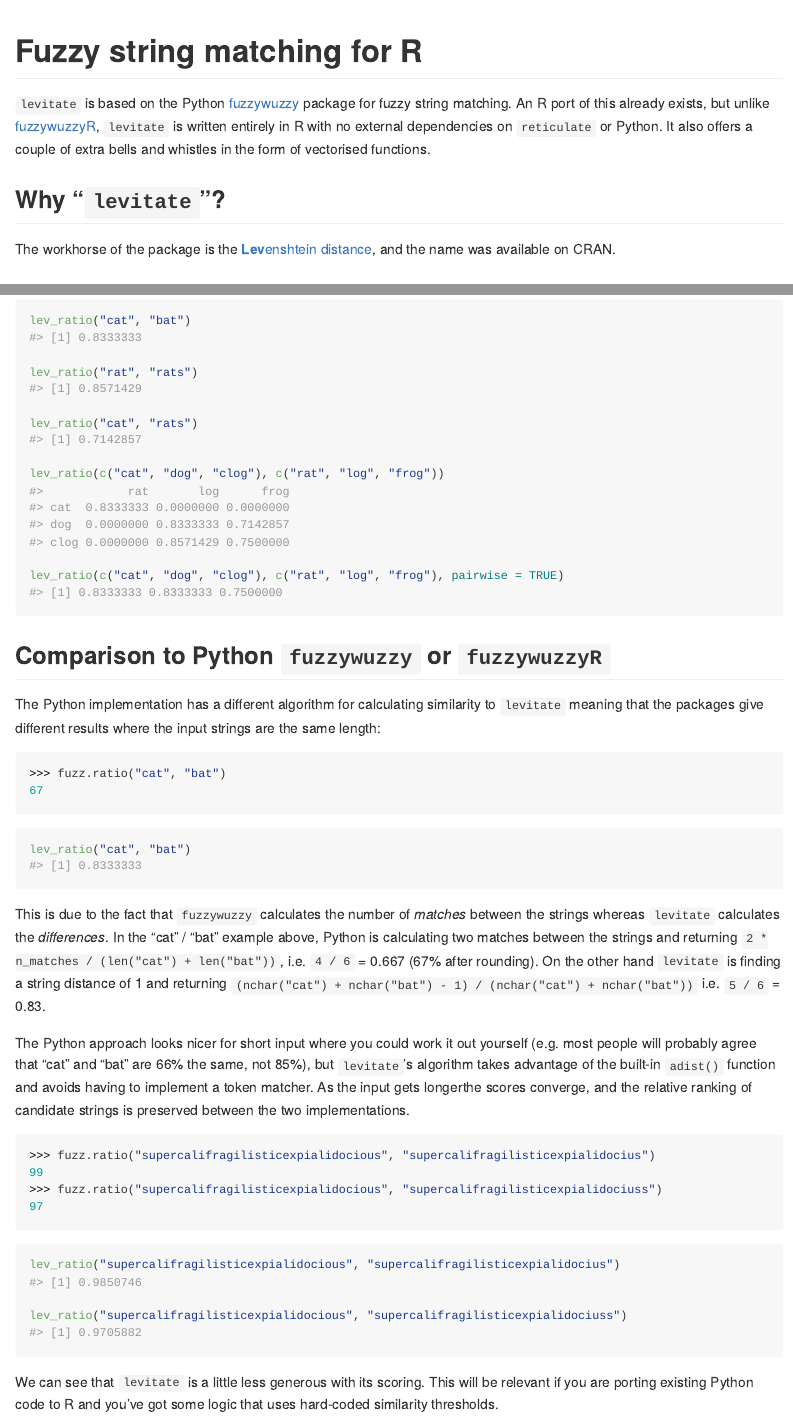
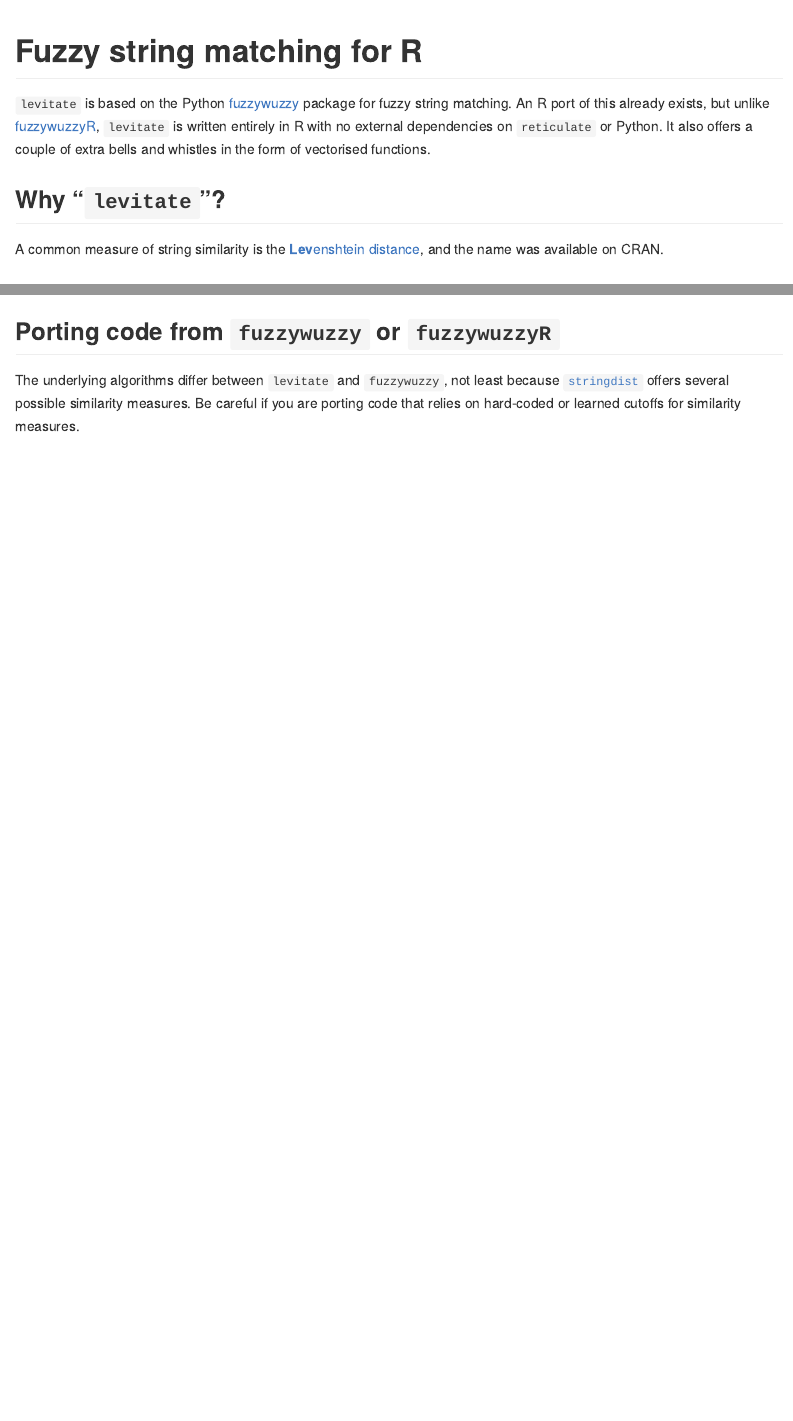
Before and after one commit to lewinfox/levitate, an R Markdown document (README.Rmd): the page in a window 1100 px wide, from its top, and a second part further down, joined at a grey line. The pictures show the output file README.md that the author committed with the source, drawn offline in the style of GitHub; long lines of code are wrapped.

Commit message:
Amend README to reflect the current state of the package

````diff
--- a/README.Rmd
+++ b/README.Rmd
@@ -18,7 +18,7 @@
 in the form of vectorised functions.
 
 ## Why "`levitate`"?
-The workhorse of the package is the
+A common measure of string similarity is the
 [**Lev**enshtein distance](https://en.wikipedia.org/wiki/Levenshtein_distance), and the name was
 available on CRAN.
 
@@ -80,49 +68,10 @@
 lev_ratio("cat", "rats")
 
 lev_ratio(c("cat", "dog", "clog"), c("rat", "log", "frog"))
-
-lev_ratio(c("cat", "dog", "clog"), c("rat", "log", "frog"), pairwise = TRUE)
 ```
 
-## Comparison to Python `fuzzywuzzy` or `fuzzywuzzyR`
-The Python implementation has a different algorithm for calculating similarity to `levitate`
-meaning that the packages give different results where the input strings are the same length:
-
-```python
->>> fuzz.ratio("cat", "bat")
-67
-```
-
-```{r}
-lev_ratio("cat", "bat")
-```
-
-This is due to the fact that `fuzzywuzzy` calculates the number of _matches_ between the strings
-whereas `levitate` calculates the _differences_. In the "cat" / "bat" example above, Python is
-calculating two matches between the strings and returning
-`2 * n_matches / (len("cat") + len("bat"))`, i.e. `4 / 6` = 0.667 (67% after rounding). On the
-other hand `levitate` is finding a string distance of 1 and returning
-`(nchar("cat") + nchar("bat") - 1) / (nchar("cat") + nchar("bat"))` i.e. `5 / 6` = 0.83.
-
-The Python approach looks nicer for short input where you could work it out yourself (e.g. most
-people will probably agree that "cat" and "bat" are 66% the same, not 85%), but `levitate`'s
-algorithm takes advantage of the built-in `adist()` function and avoids having to implement a token
-matcher. As the input gets longerthe scores converge, and the relative ranking of candidate strings
-is preserved between the two implementations.
-
-```python
->>> fuzz.ratio("supercalifragilisticexpialidocious", "supercalifragilisticexpialidocius")
-99
->>> fuzz.ratio("supercalifragilisticexpialidocious", "supercalifragilisticexpialidociuss")
-97
-```
-
-```{r}
-lev_ratio("supercalifragilisticexpialidocious", "supercalifragilisticexpialidocius")
-
-lev_ratio("supercalifragilisticexpialidocious", "supercalifragilisticexpialidociuss")
-```
-
-We can see that `levitate` is a little less generous with its scoring. This will be relevant if you
-are porting existing Python code to R and you've got some logic that uses hard-coded similarity
-thresholds.
+## Porting code from `fuzzywuzzy` or `fuzzywuzzyR`
+The underlying algorithms differ between `levitate` and `fuzzywuzzy`, not least because
+[`stringdist`]((https://github.com/markvanderloo/stringdist)) offers several possible similarity
+measures. Be careful if you are porting code that relies on hard-coded or learned cutoffs for
+similarity measures.
````
Also changed, not shown: README.md, README.Rmd (24 more changed lines).
